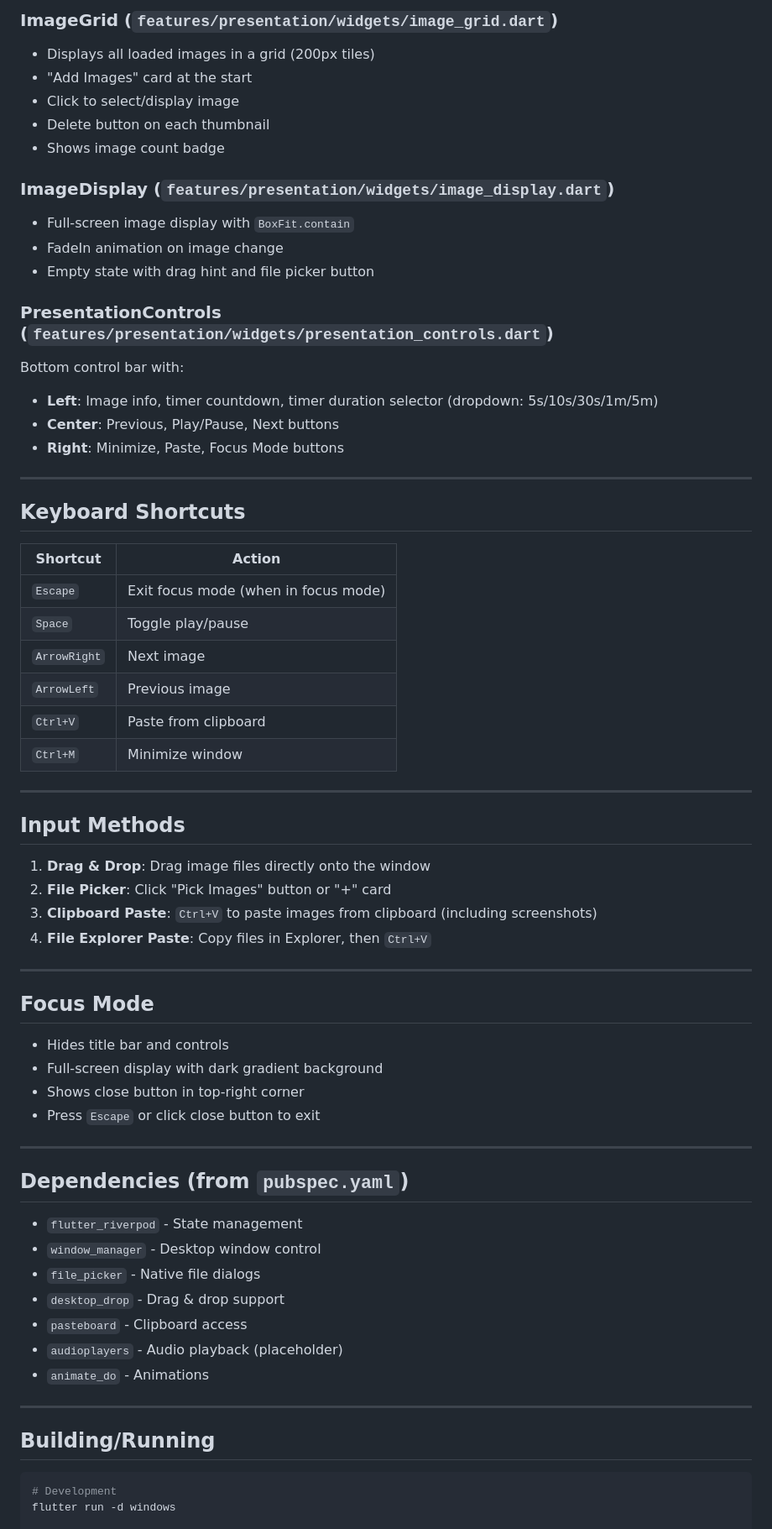
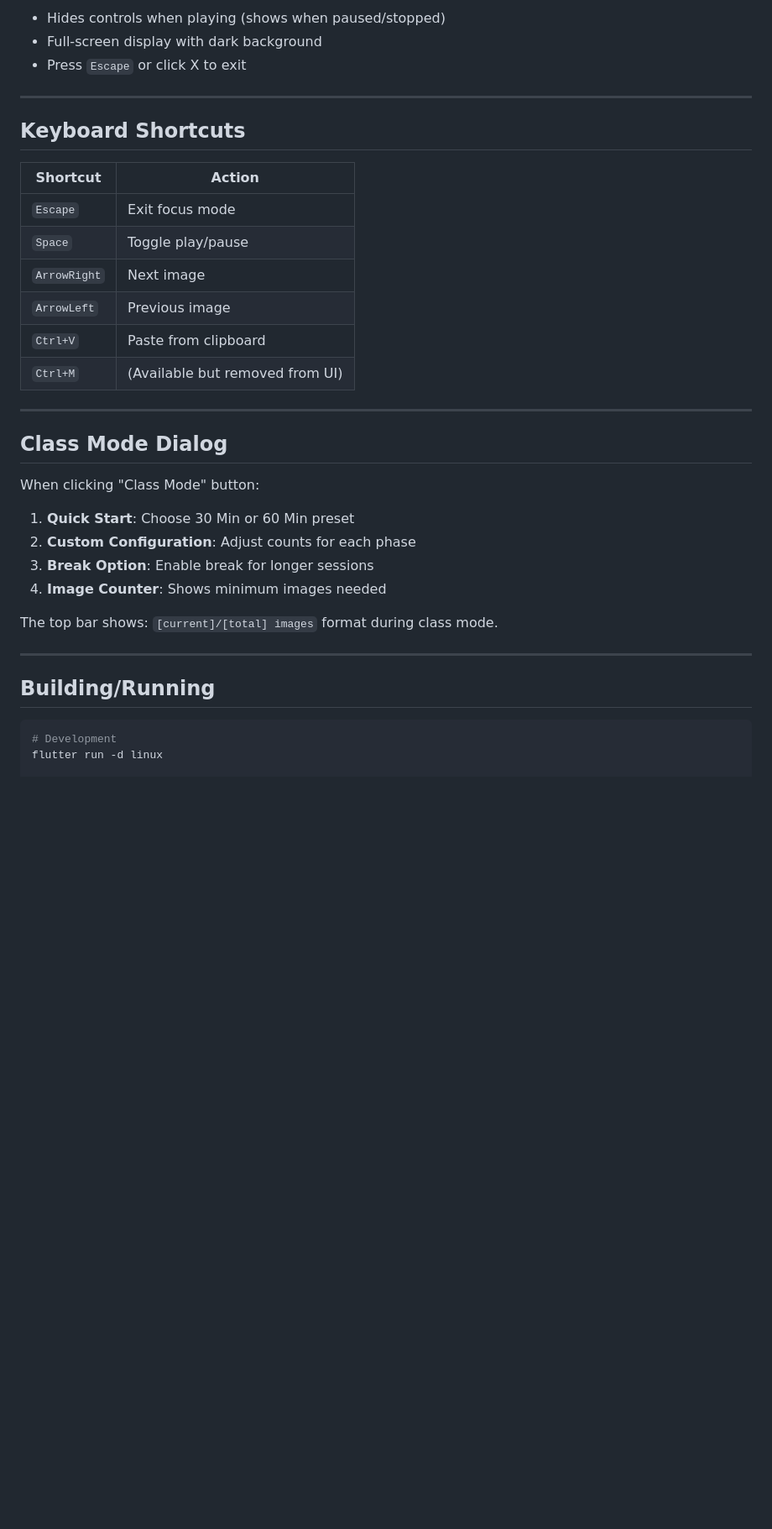
Before and after one commit to amanisStuff/photopresenter, a Markdown page: HELP.md, the part around one of its changes. Shown at 84% size. Rendered like a GitHub page; blank space fills up the shorter version.

````diff
--- a/HELP.md
+++ b/HELP.md
@@ -160,23 +153,6 @@ Custom window title bar with:
-### ImageGrid (`features/presentation/widgets/image_grid.dart`)
-
-- Displays all loaded images in a grid (200px tiles)
-- "Add Images" card at the start
-- Click to select/display image
-- Delete button on each thumbnail
-- Shows image count badge
-
-### ImageDisplay (`features/presentation/widgets/image_display.dart`)
-
-- Full-screen image display with `BoxFit.contain`
-- FadeIn animation on image change
-- Empty state with drag hint and file picker button
-
-### PresentationControls (`features/presentation/widgets/presentation_controls.dart`)
-
-Bottom control bar with:
-- **Left**: Image info, timer countdown, timer duration selector (dropdown: 5s/10s/30s/1m/5m)
-- **Center**: Previous, Play/Pause, Next buttons
-- **Right**: Minimize, Paste, Focus Mode buttons
+- Hides controls when playing (shows when paused/stopped)
+- Full-screen display with dark background
+- Press `Escape` or click X to exit
 
 ---
 
@@ -184,42 +160,24 @@ Bottom control bar with:
 
 | Shortcut | Action |
 |----------|--------|
-| `Escape` | Exit focus mode (when in focus mode) |
+| `Escape` | Exit focus mode |
 | `Space` | Toggle play/pause |
 | `ArrowRight` | Next image |
 | `ArrowLeft` | Previous image |
 | `Ctrl+V` | Paste from clipboard |
-| `Ctrl+M` | Minimize window |
+| `Ctrl+M` | (Available but removed from UI) |
 
 ---
 
-## Input Methods
+## Class Mode Dialog
 
-1. **Drag & Drop**: Drag image files directly onto the window
-2. **File Picker**: Click "Pick Images" button or "+" card
-3. **Clipboard Paste**: `Ctrl+V` to paste images from clipboard (including screenshots)
-4. **File Explorer Paste**: Copy files in Explorer, then `Ctrl+V`
+When clicking "Class Mode" button:
+1. **Quick Start**: Choose 30 Min or 60 Min preset
+2. **Custom Configuration**: Adjust counts for each phase
+3. **Break Option**: Enable break for longer sessions
+4. **Image Counter**: Shows minimum images needed
 
----
-
-## Focus Mode
-
-- Hides title bar and controls
-- Full-screen display with dark gradient background
-- Shows close button in top-right corner
-- Press `Escape` or click close button to exit
-
----
-
-## Dependencies (from `pubspec.yaml`)
-
-- `flutter_riverpod` - State management
-- `window_manager` - Desktop window control
-- `file_picker` - Native file dialogs
-- `desktop_drop` - Drag & drop support
-- `pasteboard` - Clipboard access
-- `audioplayers` - Audio playback (placeholder)
-- `animate_do` - Animations
+The top bar shows: `[current]/[total] images` format during class mode.
 
 ---
 
@@ -227,6 +185,6 @@ Bottom control bar with:
 
 ```bash
 # Development
-flutter run -d windows
+flutter run -d linux
 
 # Release build
````
Also changed, not shown: other parts of HELP.md (+97 -103 lines).
